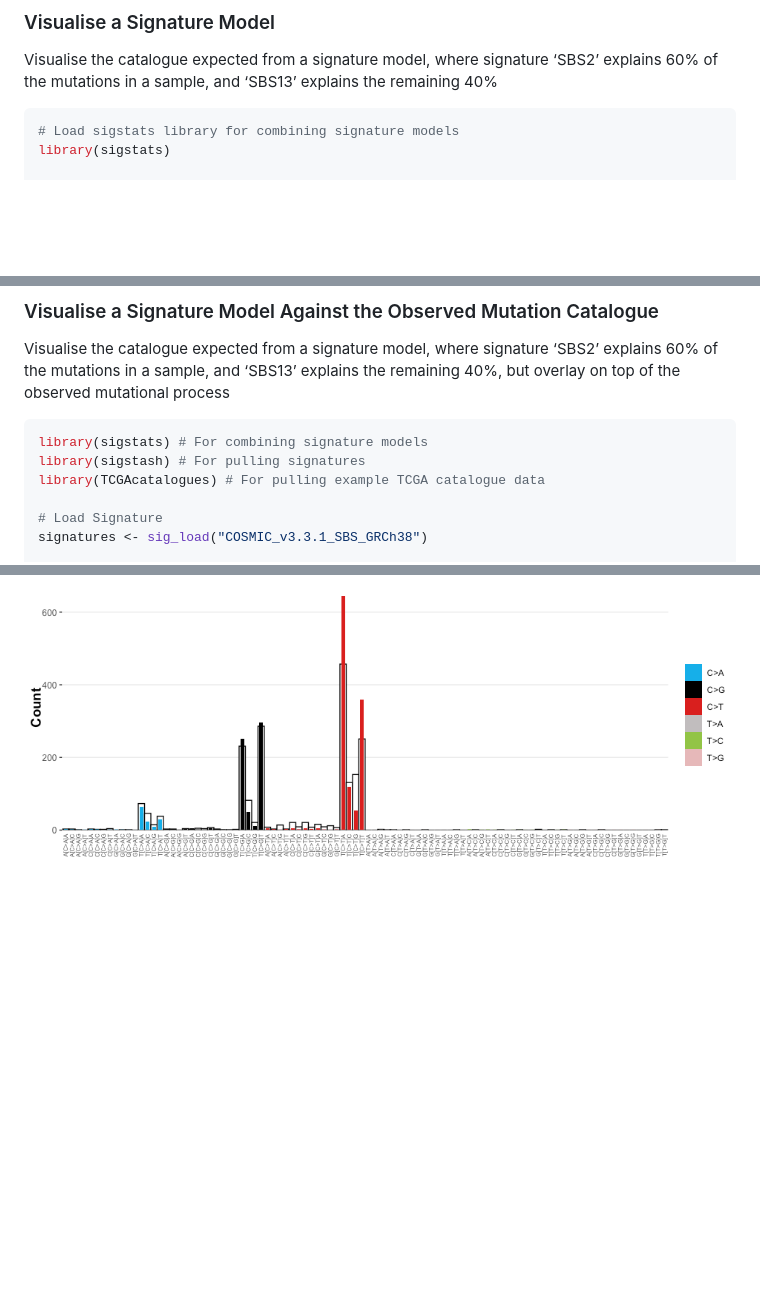
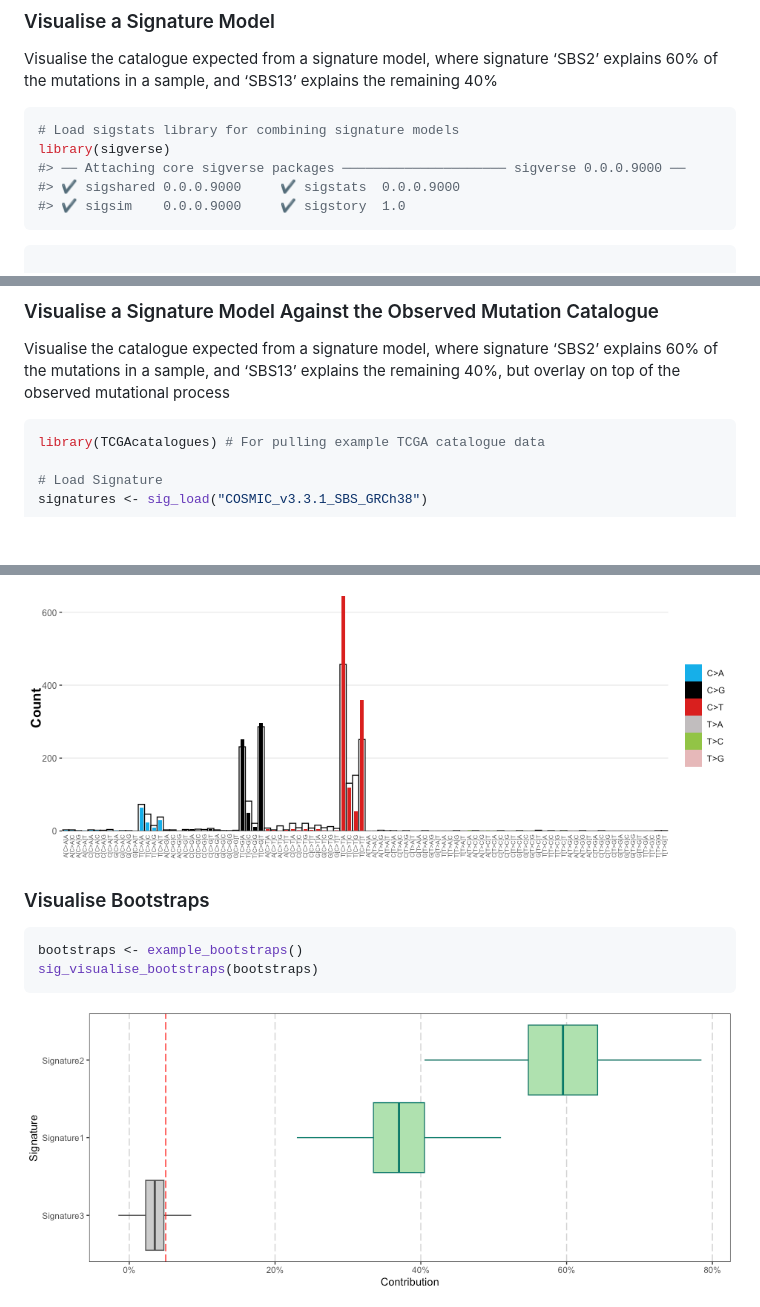
Before and after one commit to selkamand/sigvis, a Markdown page: README.md, 3 parts joined by grey strips. Rendered like a GitHub page; pictures changed too: man/figures/README-unnamed-chunk-6-1.png (added); blank space fills up the shorter version.

Commit message:
feat: added sig_visualise_boxplots

````diff
--- a/README.md
+++ b/README.md
@@ -99,7 +99,13 @@ the remaining 40%
 
 ``` r
 # Load sigstats library for combining signature models
-library(sigstats)
+library(sigverse)
+#> ── Attaching core sigverse packages ───────────────────── sigverse 0.0.0.9000 ──
+#> ✔ sigshared 0.0.0.9000     ✔ sigstats  0.0.0.9000
+#> ✔ sigsim    0.0.0.9000     ✔ sigstory  1.0
+```
+
+``` r
 
 # Visualise a model (combination of signatures)
 model = sig_combine(signatures, model = c('SBS2' = 0.6, 'SBS13' = 0.4), format = "combined")
@@ -118,8 +124,6 @@ Visualise the catalogue expected from a signature model, where signature
 the remaining 40%, but overlay on top of the observed mutational process
 
 ``` r
-library(sigstats) # For combining signature models
-library(sigstash) # For pulling signatures
 library(TCGAcatalogues) # For pulling example TCGA catalogue data
 
 # Load Signature
@@ -146,3 +150,12 @@ sig_visualise_compare_reconstructed_to_observed(
 ```
 
 <img src="man/figures/README-unnamed-chunk-5-1.png" width="100%" />
+
+### Visualise Bootstraps
+
+``` r
+bootstraps <- example_bootstraps()
+sig_visualise_bootstraps(bootstraps)
+```
+
+<img src="man/figures/README-unnamed-chunk-6-1.png" width="100%" />
````
Also changed, not shown: 7 other files.
